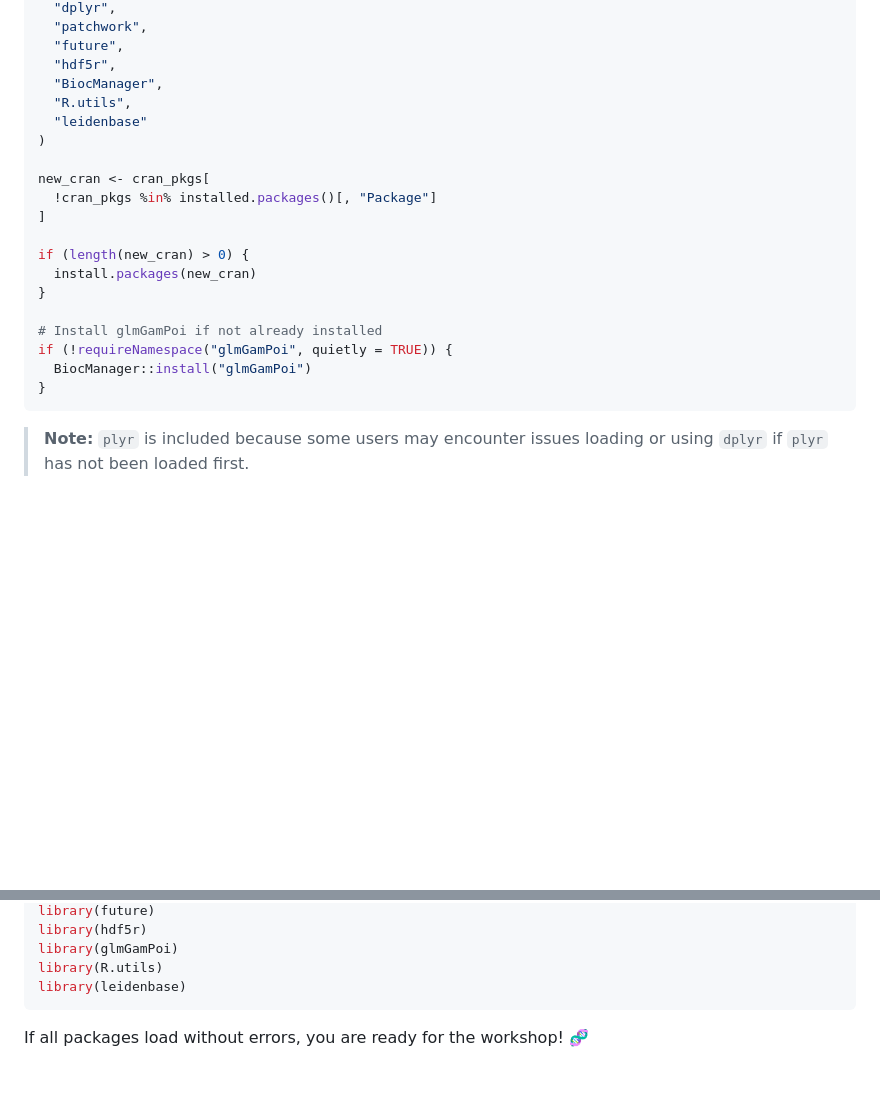
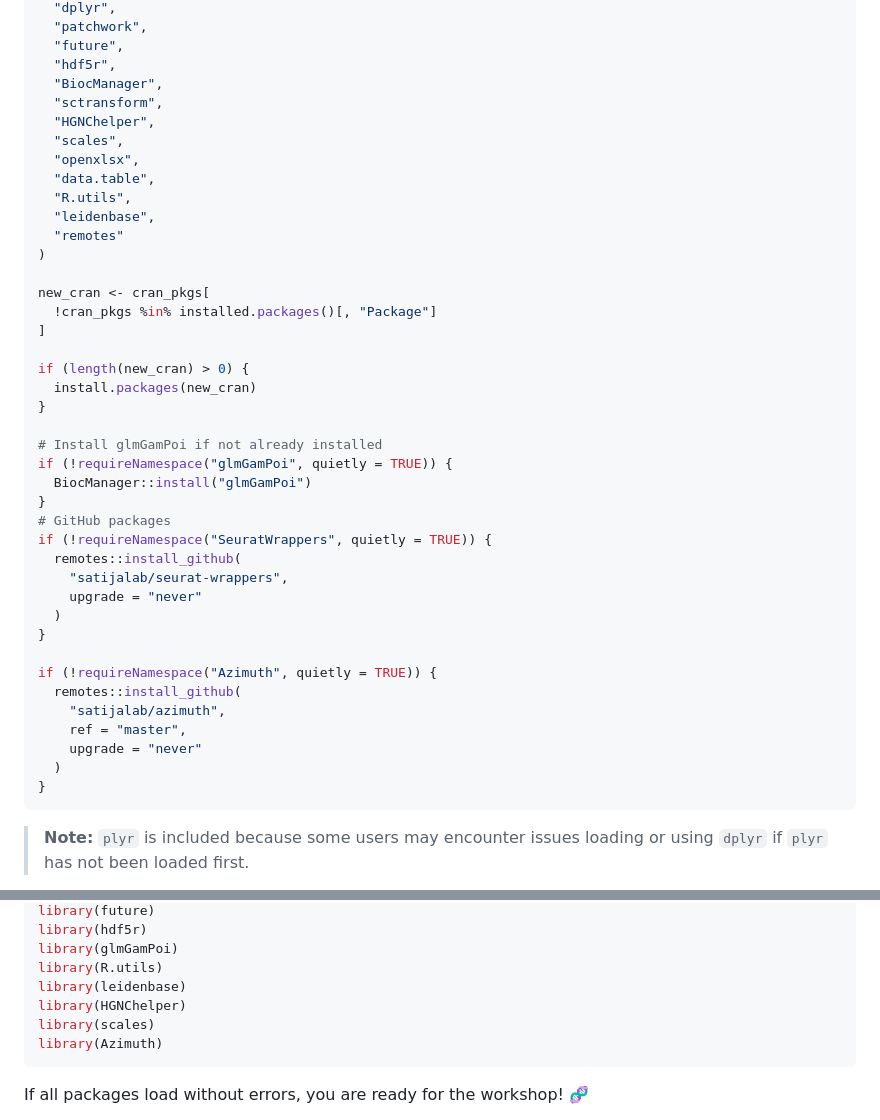
Before and after one commit to hockmanlab/SANS_2026, a Markdown page: 2_Seurat/2.1_installation.md, 2 parts joined by grey strips. Drawn GitHub-style; blank space fills up the shorter version.

````diff
--- a/2_Seurat/2.1_installation.md
+++ b/2_Seurat/2.1_installation.md
@@ -95,8 +95,14 @@ cran_pkgs <- c(
   "future",
   "hdf5r",
   "BiocManager",
+  "sctransform",
+  "HGNChelper",
+  "scales",
+  "openxlsx",
+  "data.table",
   "R.utils",
-  "leidenbase"
+  "leidenbase",
+  "remotes"
 )
 
 new_cran <- cran_pkgs[
@@ -110,6 +116,21 @@ if (length(new_cran) > 0) {
 # Install glmGamPoi if not already installed
 if (!requireNamespace("glmGamPoi", quietly = TRUE)) {
   BiocManager::install("glmGamPoi")
+}
+# GitHub packages
+if (!requireNamespace("SeuratWrappers", quietly = TRUE)) {
+  remotes::install_github(
+    "satijalab/seurat-wrappers",
+    upgrade = "never"
+  )
+}
+
+if (!requireNamespace("Azimuth", quietly = TRUE)) {
+  remotes::install_github(
+    "satijalab/azimuth",
+    ref = "master",
+    upgrade = "never"
+  )
 }
 ```
 
@@ -135,6 +156,9 @@ library(hdf5r)
 library(glmGamPoi)
 library(R.utils)
 library(leidenbase)
+library(HGNChelper)
+library(scales)
+library(Azimuth)
 ```
 
 If all packages load without errors, you are ready for the workshop! 🧬
````
